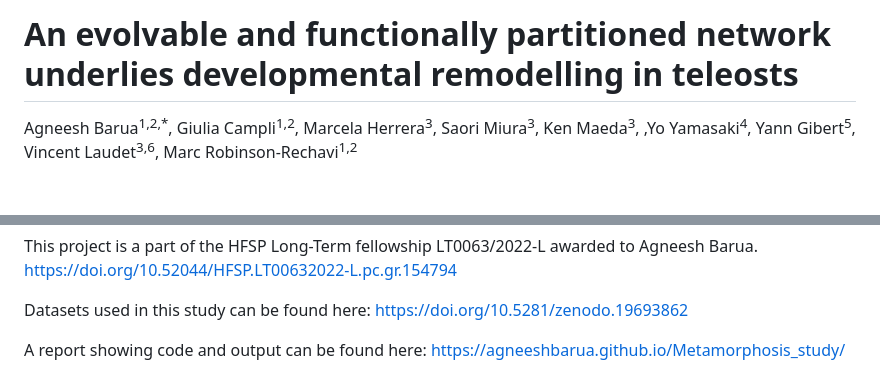
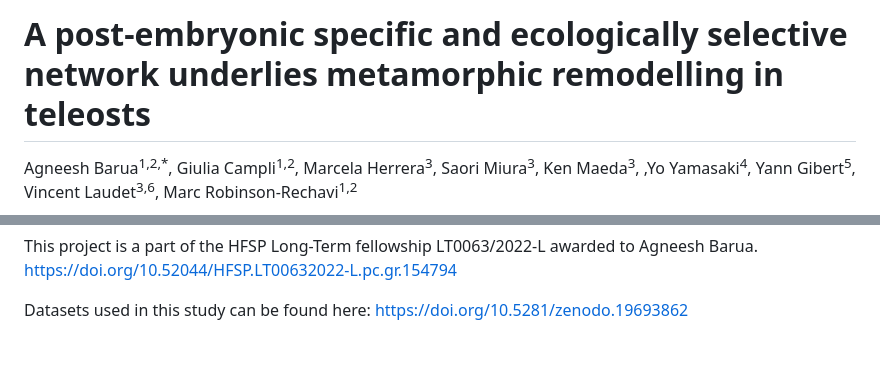
Before and after one commit to agneeshbarua/Metamorphosis_study, a Markdown page: README.md, 2 parts joined by grey strips. Rendered like a GitHub page; blank space fills up the shorter version.

Commit message:
Revise title and abstract in README.md
Updated the title and abstract to reflect new findings on post-embryonic development in teleosts.

```diff
--- a/README.md
+++ b/README.md
@@ -1,4 +1,4 @@
-# An evolvable and functionally partitioned network underlies developmental remodelling in teleosts
+# A post-embryonic specific and ecologically selective network underlies metamorphic remodelling in teleosts
 Agneesh Barua<sup>1,2,*</sup>, Giulia Campli<sup>1,2</sup>, Marcela Herrera<sup>3</sup>, Saori Miura<sup>3</sup>, Ken Maeda<sup>3</sup>, ,Yo Yamasaki<sup>4</sup>, Yann Gibert<sup>5</sup>, Vincent Laudet<sup>3,6</sup>, Marc Robinson-Rechavi<sup>1,2</sup>
 
 <sup>1</sup>Department of Ecology and Evolution, University of Lausanne, Lausanne, Switzerland.
@@ -17,5 +17,3 @@ This project is a part of the HFSP Long-Term fellowship LT0063/2022-L awarded to
 https://doi.org/10.52044/HFSP.LT00632022-L.pc.gr.154794
 
 Datasets used in this study can be found here: https://doi.org/10.5281/zenodo.19693862
-
-A report showing code and output can be found here: https://agneeshbarua.github.io/Metamorphosis_study/
```
Also changed, not shown: other parts of README.md (+1 -1 lines).
